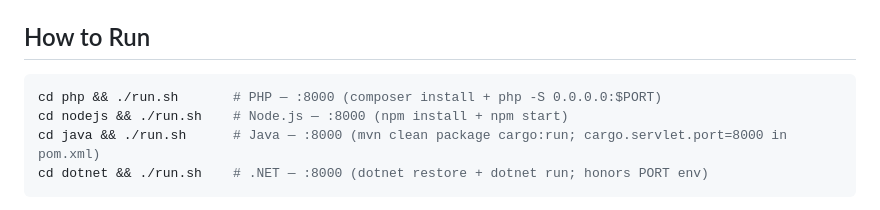
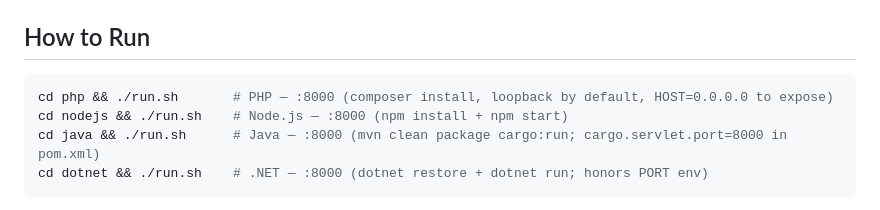
Before and after one commit to globalpayments-samples/online-card-payments, a Markdown page: AGENTS.md, the part around the change. Drawn GitHub-style.

Commit message:
docs: update AGENTS.md for the loopback default in run.sh

````diff
--- a/AGENTS.md
+++ b/AGENTS.md
@@ -98,7 +98,7 @@ These demos have no authentication on either endpoint, log nothing about transac
 ## How to Run
 
 ```bash
-cd php && ./run.sh       # PHP — :8000 (composer install + php -S 0.0.0.0:$PORT)
+cd php && ./run.sh       # PHP — :8000 (composer install, loopback by default, HOST=0.0.0.0 to expose)
 cd nodejs && ./run.sh    # Node.js — :8000 (npm install + npm start)
 cd java && ./run.sh      # Java — :8000 (mvn clean package cargo:run; cargo.servlet.port=8000 in pom.xml)
 cd dotnet && ./run.sh    # .NET — :8000 (dotnet restore + dotnet run; honors PORT env)
````
